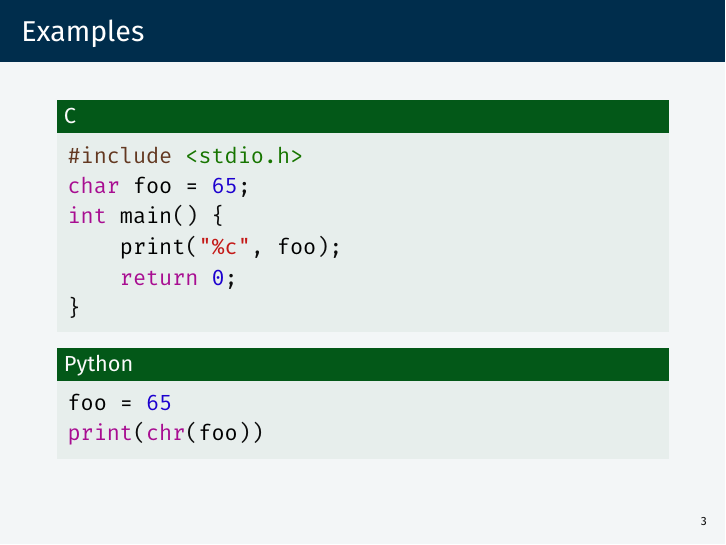
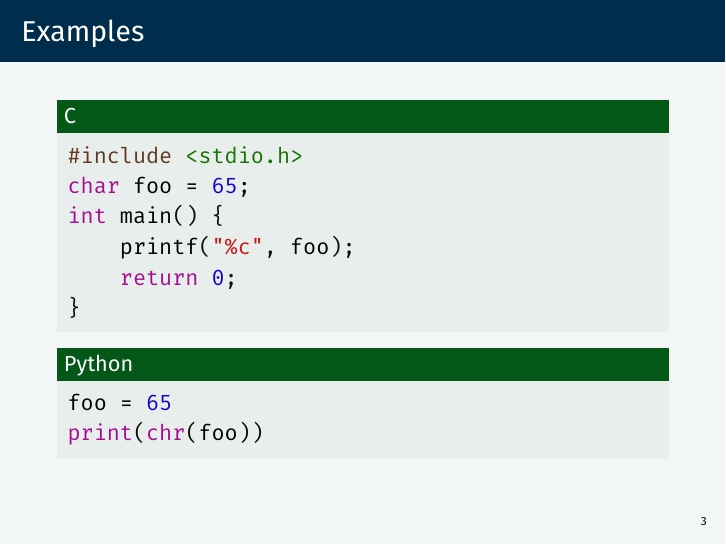
Before and after one commit to AlphaZTX/enctalk-cn, LaTeX slides (enctalk-cn.tex): page 5 of 32. Compiled offline with XeLaTeX; a missing font is replaced by an installed copy or a similar font.

Commit message:
fix some typos

```diff
--- a/enctalk-cn.tex
+++ b/enctalk-cn.tex
@@ -1,5 +1,4 @@
 \documentclass{beamer}
-\input{ot1cmr.fd}
 \newcount\tempcnt
 \newcounter{temp}
 \newtoks\temptoks
@@ -128,7 +127,7 @@
 #include <stdio.h>
 char foo = 65;
 int main() {
-    print("%c", foo);
+    printf("%c", foo);
     return 0;
 }
 \end{minted}
```
